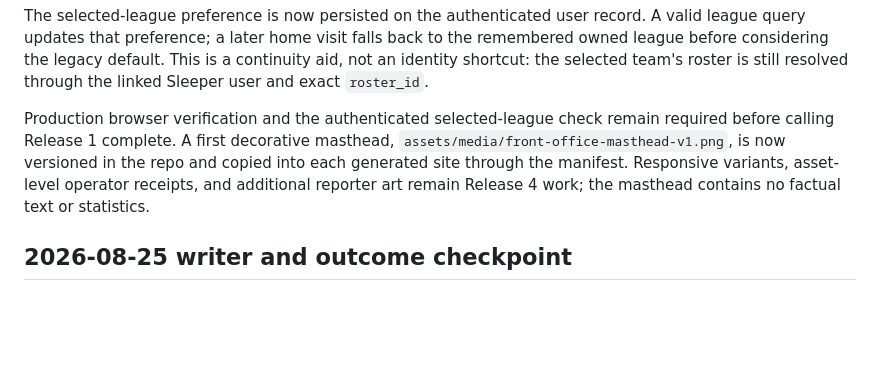
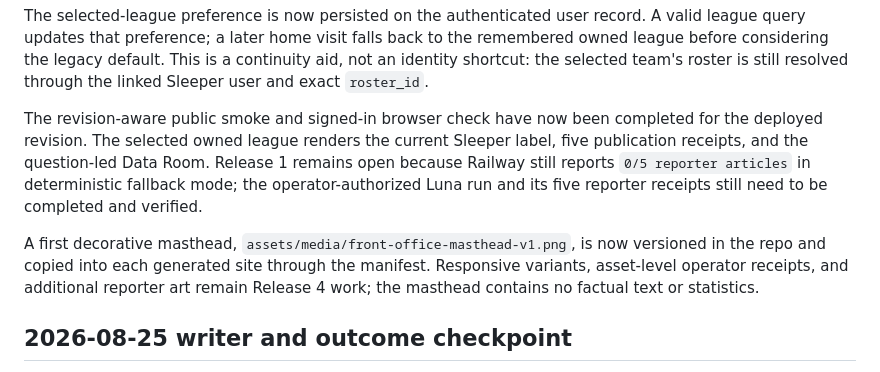
Before and after one commit to joen3489/Fantasy-Dominator, a Markdown page: docs/front_office_realization_epic.md, the part around the change. Drawn GitHub-style; blank space fills up the shorter version.

Commit message:
Record deployed verification boundary

```diff
--- a/docs/front_office_realization_epic.md
+++ b/docs/front_office_realization_epic.md
@@ -419,12 +419,18 @@ back to the remembered owned league before considering the legacy default. This
 is a continuity aid, not an identity shortcut: the selected team's roster is
 still resolved through the linked Sleeper user and exact `roster_id`.
 
-Production browser verification and the authenticated selected-league check
-remain required before calling Release 1 complete. A first decorative
-masthead, `assets/media/front-office-masthead-v1.png`, is now versioned in the
-repo and copied into each generated site through the manifest. Responsive
-variants, asset-level operator receipts, and additional reporter art remain
-Release 4 work; the masthead contains no factual text or statistics.
+The revision-aware public smoke and signed-in browser check have now been
+completed for the deployed revision. The selected owned league renders the
+current Sleeper label, five publication receipts, and the question-led Data
+Room. Release 1 remains open because Railway still reports `0/5 reporter
+articles` in deterministic fallback mode; the operator-authorized Luna run
+and its five reporter receipts still need to be completed and verified.
+
+A first decorative masthead, `assets/media/front-office-masthead-v1.png`, is
+now versioned in the repo and copied into each generated site through the
+manifest. Responsive variants, asset-level operator receipts, and additional
+reporter art remain Release 4 work; the masthead contains no factual text or
+statistics.
 ## 2026-08-25 writer and outcome checkpoint
 
 The first real Luna run completed all five section articles locally using the
```
Also changed, not shown: docs/anti_recursive_dev_audit.md (+13 -0 lines).
